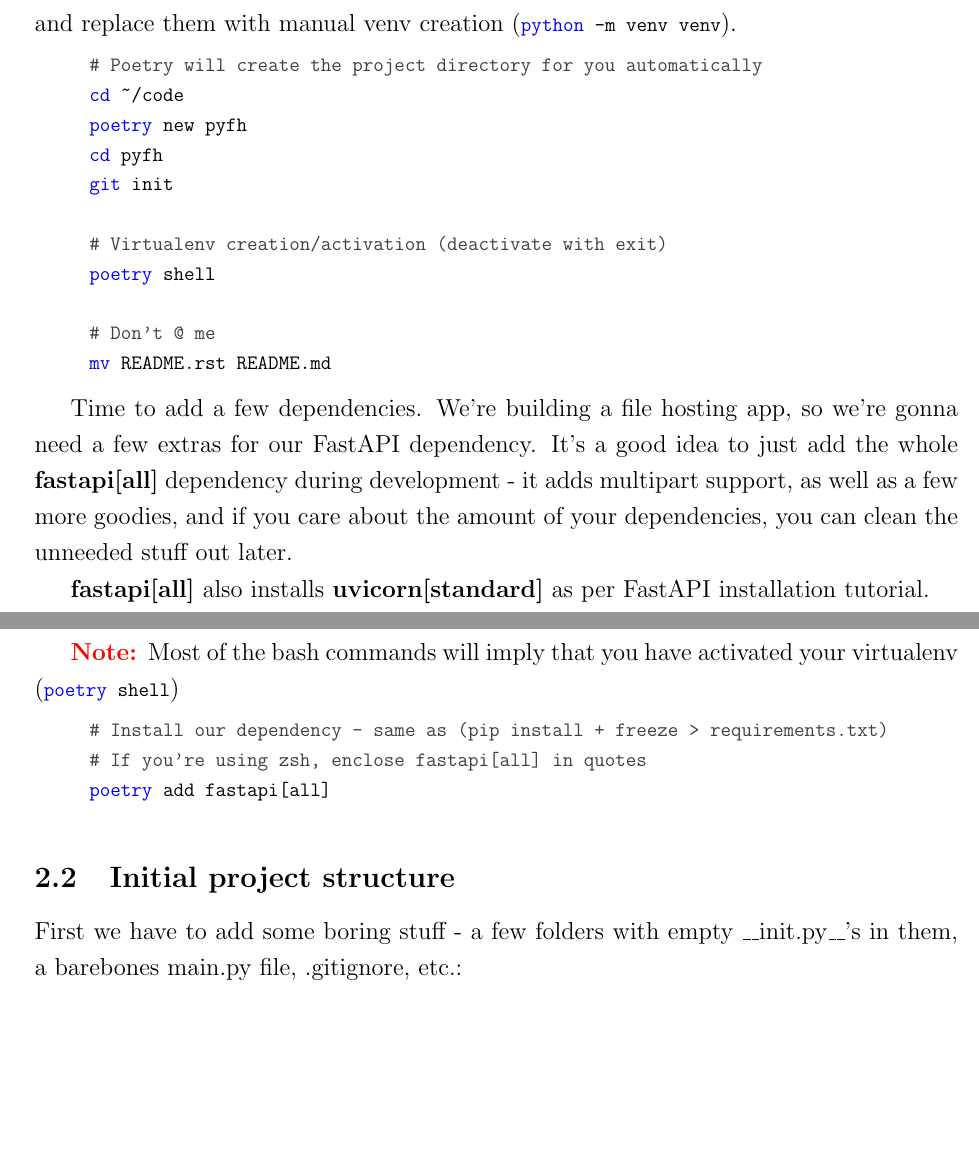
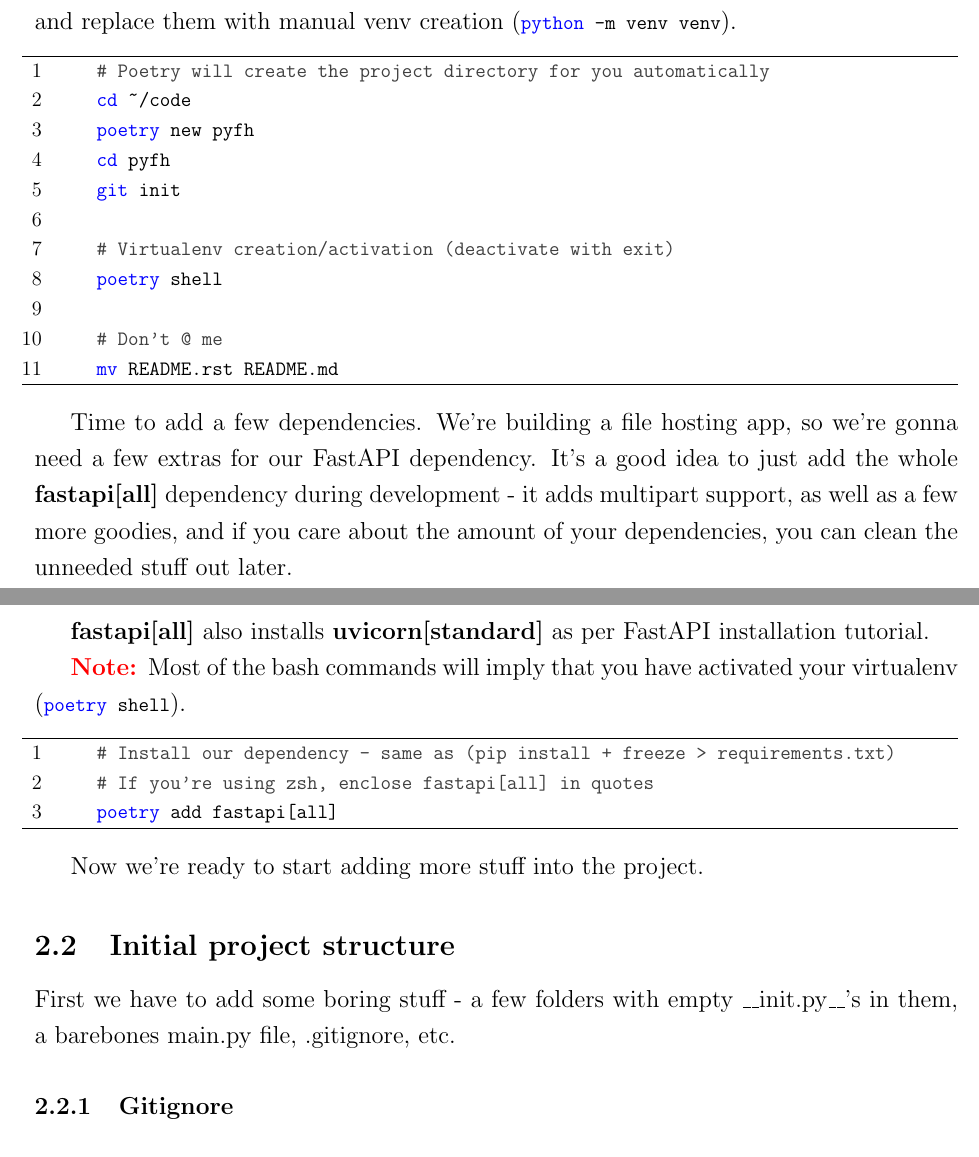
Before and after one commit to parkanaur/fastapi-notes, a LaTeX document (fastapi-notes.tex): two parts of pages 5 and 6 of 7 before the commit and two parts of pages 5 and 6 of 6 after it, joined at a grey line, cut so that both start at the same text, the shorter picture padded with empty space. Compiled offline with pdfLaTeX.

Commit message:
tidying up

```diff
--- a/fastapi-notes.tex
+++ b/fastapi-notes.tex
@@ -125,7 +134,7 @@
 
 \textbf{fastapi[all]} also installs \textbf{uvicorn[standard]} as per FastAPI installation tutorial.
 
-\note Most of the bash commands will imply that you have activated your virtualenv (\cinline{bash}{poetry shell})
+\note Most of the bash commands will imply that you have activated your virtualenv (\cinline{bash}{poetry shell}).
 
 \begin{code}{bash}
     # Install our dependency - same as (pip install + freeze > requirements.txt)
@@ -133,9 +142,13 @@
     poetry add fastapi[all]
 \end{code}
 
+Now we're ready to start adding more stuff into the project.
+
 \subsection{Initial project structure}
 
-First we have to add some boring stuff - a few folders with empty \_\_init.py\_\_'s in them, a barebones main.py file, .gitignore, etc.:
+First we have to add some boring stuff - a few folders with empty \_\_init.py\_\_'s in them, a barebones main.py file, .gitignore, etc.
+
+\subsubsection{Gitignore}
 
 \section{Domain Model and Data Source}
 
```
Also changed, not shown: fastapi-notes.pdf, fastapi-notes.tex (13 more changed lines).
